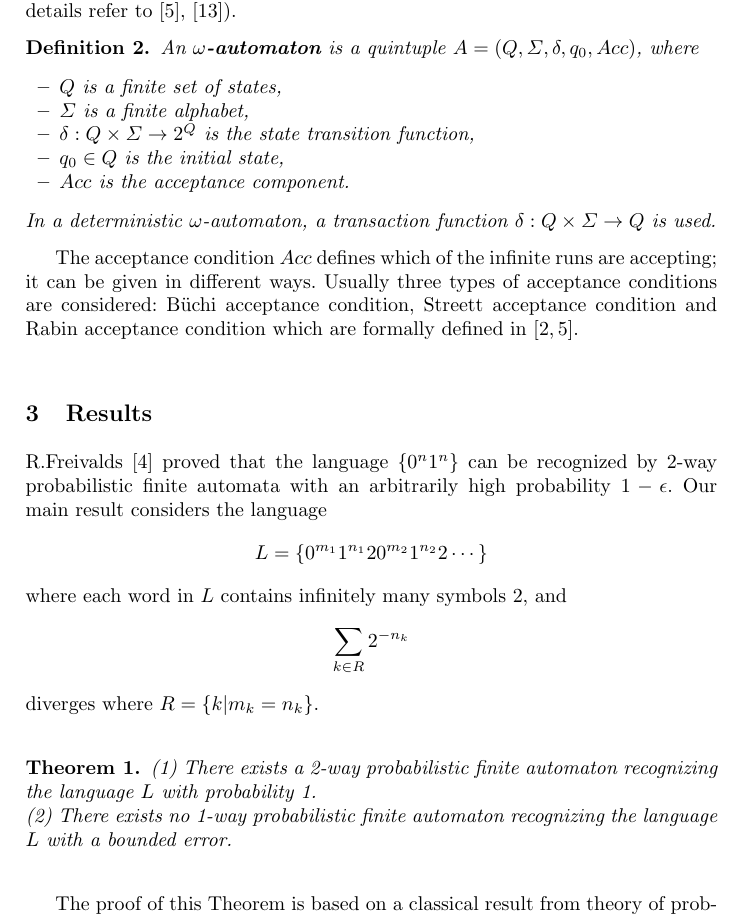
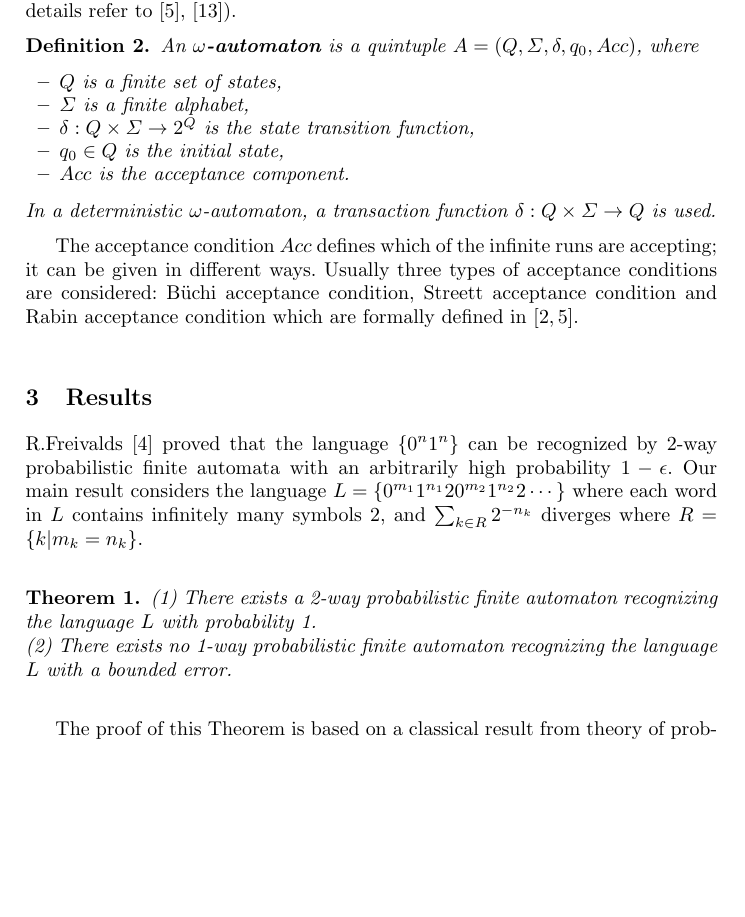
Before and after one commit to rihardsk/OmegaWords, a LaTeX paper (OmegaWords.tex): part of page 3 of 9 before the commit and part of page 3 of 8 after it, cut so that both start at the same text, the shorter picture padded with empty space. Compiled offline with pdfLaTeX.

Commit message:
Changed some formulas to inline variant

```diff
--- a/OmegaWords.tex
+++ b/OmegaWords.tex
@@ -91,17 +91,10 @@ The acceptance condition $Acc$ defines which of the infinite runs are accepting;
 
 R.Freivalds \cite{F81} proved that the language $\{0^n1^n\}$ can be recognized by 2-way probabilistic finite automata with an arbitrarily high probability
  $1 - \epsilon $. Our main result considers the language
-$$
-L = \{0^{m_1}1^{n_1}20^{m_2}1^{n_2}2\cdots \}
-$$
+$L = \{0^{m_1}1^{n_1}20^{m_2}1^{n_2}2\cdots \}$
 where  each word in $L$ contains infinitely many symbols 2, and
-$$
-\sum_{k \in R}{2^{-n_k}}
-$$
+$\sum_{k \in R}{2^{-n_k}}$
 diverges where $R = \{ k | m_k = n_k \}$.
-
-
-
 
 \bigskip
 
```
